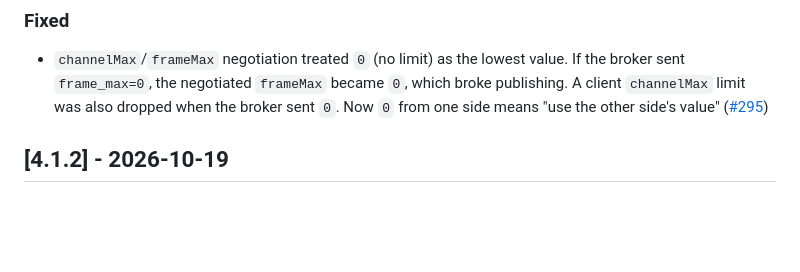
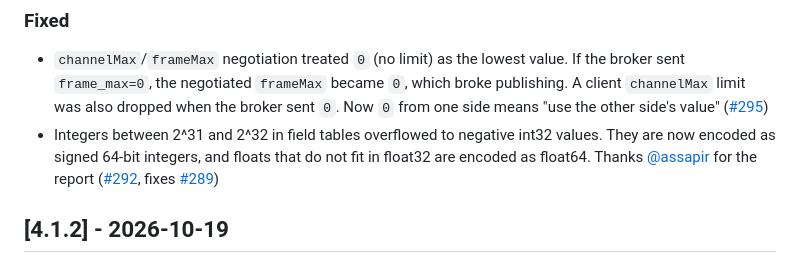
Before and after one commit to cloudamqp/amqp-client.js, a Markdown page: CHANGELOG.md, the part around the change. Rendered like a GitHub page; blank space fills up the shorter version.

Commit message:
Update changelog

```diff
--- a/CHANGELOG.md
+++ b/CHANGELOG.md
@@ -10,6 +10,7 @@ and this project adheres to [Semantic Versioning](https://semver.org/spec/v2.0.0
 ### Fixed
 
 - `channelMax`/`frameMax` negotiation treated `0` (no limit) as the lowest value. If the broker sent `frame_max=0`, the negotiated `frameMax` became `0`, which broke publishing. A client `channelMax` limit was also dropped when the broker sent `0`. Now `0` from one side means "use the other side's value" ([#295](https://github.com/cloudamqp/amqp-client.js/pull/295))
+- Integers between 2^31 and 2^32 in field tables overflowed to negative int32 values. They are now encoded as signed 64-bit integers, and floats that do not fit in float32 are encoded as float64. Thanks [@assapir](https://github.com/assapir) for the report ([#292](https://github.com/cloudamqp/amqp-client.js/pull/292), fixes [#289](https://github.com/cloudamqp/amqp-client.js/issues/289))
 
 ## [4.1.2] - 2026-10-19
 
```
